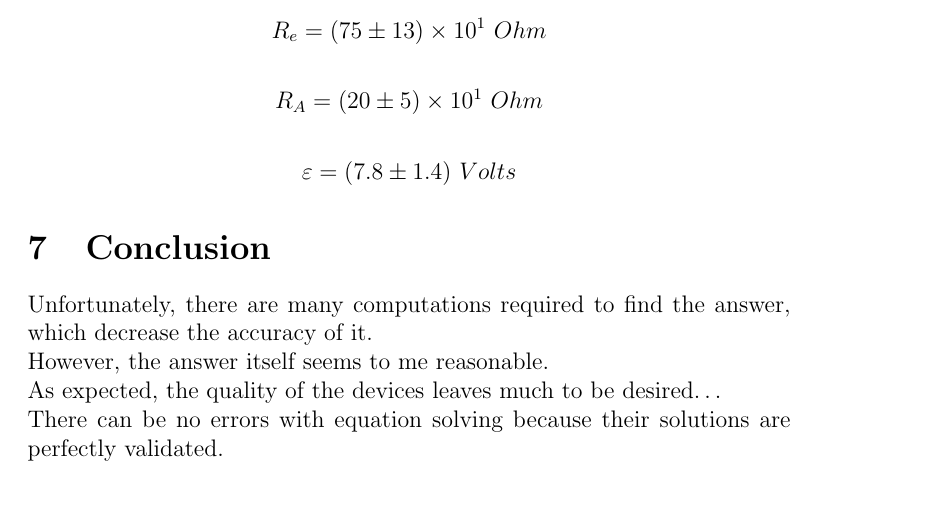
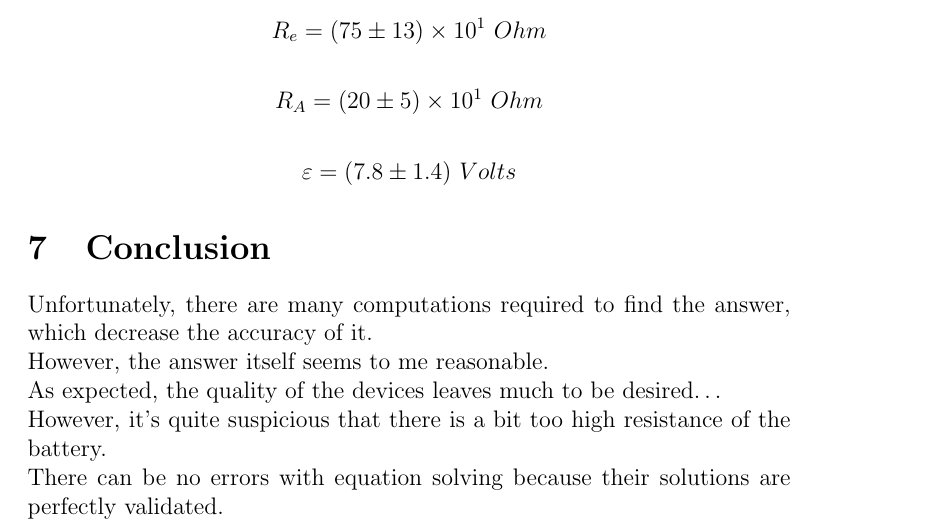
Before and after one commit to donRumata03/Experiments, a LaTeX book (BadVoltageSensors/paper/src/main.tex): part of page 9 of 9, cut so that both start at the same text, the shorter picture padded with empty space. Compiled offline with pdfLaTeX.

```diff
--- a/BadVoltageSensors/paper/src/main.tex
+++ b/BadVoltageSensors/paper/src/main.tex
@@ -214,6 +214,7 @@
     Unfortunately, there are many computations required to find the answer, which decrease the accuracy of it.\newline
     However, the answer itself seems to me reasonable.\newline
     As expected, the quality of the devices leaves much to be desired\ldots\newline
+    However, it's quite suspicious that there is a bit too high resistance of the battery.\newline
     There can be no errors with equation solving because their solutions are perfectly validated.
 
 
```
Also changed, not shown: BadVoltageSensors/paper/out/main.pdf, 2 other files.
